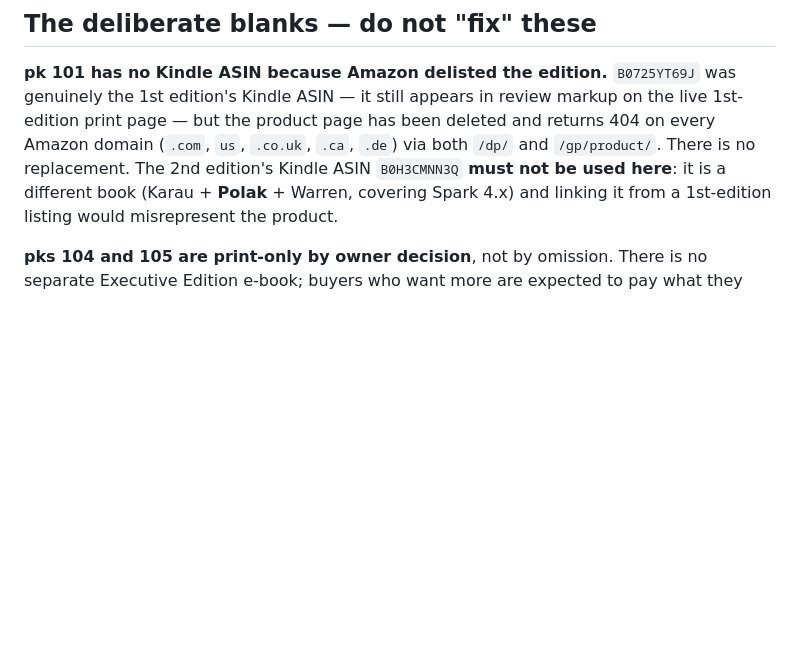
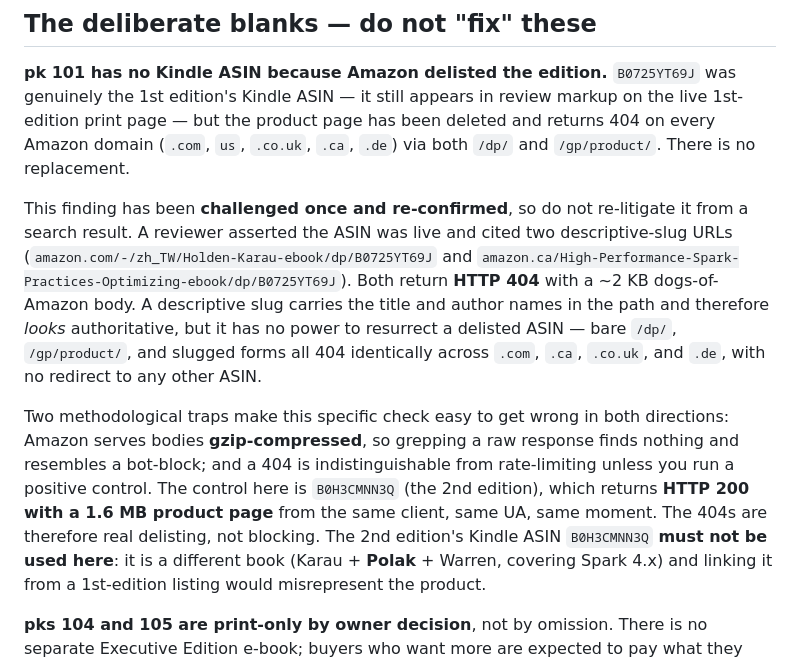
Before and after one commit to PigsCanFlyLabs/pcfweb, a Markdown page: docs/ebook-identifiers.md, the part around the change. Drawn GitHub-style; blank space fills up the shorter version.

Commit message:
docs: record the B0725YT69J re-verification and its positive control
A reviewer challenged the pk 101 delisting finding, citing descriptive-slug
Amazon URLs as evidence the ASIN is live. Those exact URLs return HTTP 404.
Record the refutation, the slug caveat, and the B0H3CMNN3Q positive control
(HTTP 200, 1.6 MB, same client) that distinguishes a real delisting from
rate-limiting, so the question is not reopened from a search result.

```diff
--- a/docs/ebook-identifiers.md
+++ b/docs/ebook-identifiers.md
@@ -90,7 +90,23 @@ contains*.
 genuinely the 1st edition's Kindle ASIN — it still appears in review markup on the live
 1st-edition print page — but the product page has been deleted and returns 404 on every
 Amazon domain (`.com`, `us`, `.co.uk`, `.ca`, `.de`) via both `/dp/` and `/gp/product/`.
-There is no replacement. The 2nd edition's Kindle ASIN `B0H3CMNN3Q` **must not be used
+There is no replacement.
+
+This finding has been **challenged once and re-confirmed**, so do not re-litigate it from a
+search result. A reviewer asserted the ASIN was live and cited two descriptive-slug URLs
+(`amazon.com/-/zh_TW/Holden-Karau-ebook/dp/B0725YT69J` and
+`amazon.ca/High-Performance-Spark-Practices-Optimizing-ebook/dp/B0725YT69J`). Both return
+**HTTP 404** with a ~2 KB dogs-of-Amazon body. A descriptive slug carries the title and
+author names in the path and therefore *looks* authoritative, but it has no power to
+resurrect a delisted ASIN — bare `/dp/`, `/gp/product/`, and slugged forms all 404
+identically across `.com`, `.ca`, `.co.uk`, and `.de`, with no redirect to any other ASIN.
+
+Two methodological traps make this specific check easy to get wrong in both directions:
+Amazon serves bodies **gzip-compressed**, so grepping a raw response finds nothing and
+resembles a bot-block; and a 404 is indistinguishable from rate-limiting unless you run a
+positive control. The control here is `B0H3CMNN3Q` (the 2nd edition), which returns
+**HTTP 200 with a 1.6 MB product page** from the same client, same UA, same moment. The
+404s are therefore real delisting, not blocking. The 2nd edition's Kindle ASIN `B0H3CMNN3Q` **must not be used
 here**: it is a different book (Karau + **Polak** + Warren, covering Spark 4.x) and
 linking it from a 1st-edition listing would misrepresent the product.
 
```
